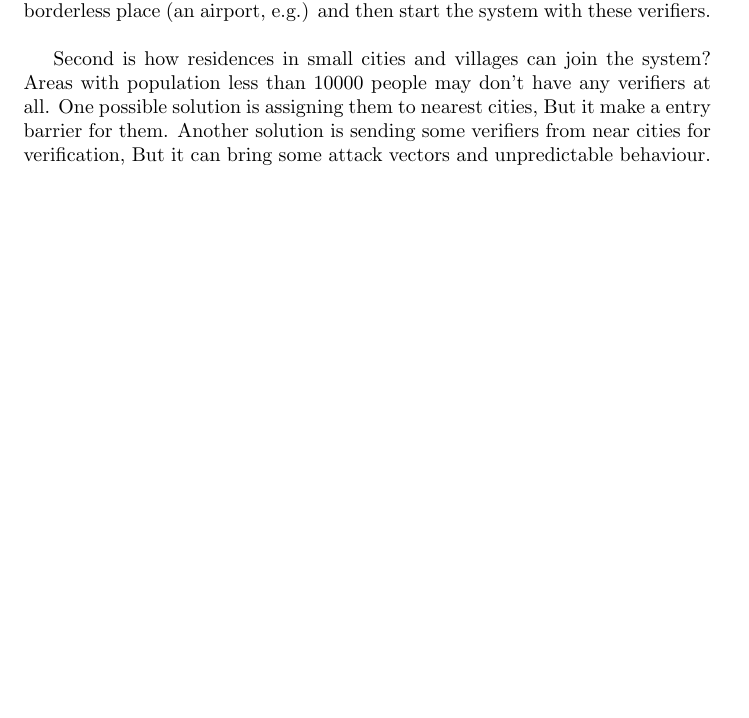
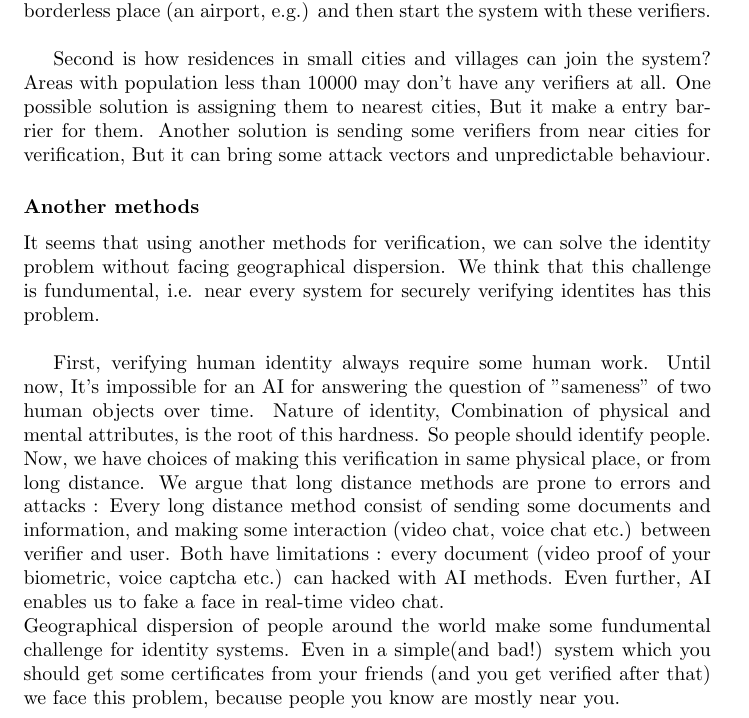
Before and after one commit to UniqueIDNetwork/Papers, a LaTeX paper (Whitepaper/English/main.tex): part of page 10 of 14, cut so that both start at the same text, the shorter picture padded with empty space. Compiled offline with pdfLaTeX.

Commit message:
Geographical dispersion

```diff
--- a/Whitepaper/English/main.tex
+++ b/Whitepaper/English/main.tex
@@ -202,8 +202,17 @@ First problem is how new cities and places will join the system? So far we desig
 Some possible solutions we talk about them here, but sovling this problem need more thinking. First, we can have another trustless setup in the new city. But for keeping integrity of system, another existing verifiers around the world should take place in this setup. System should choose these people and provide their expenses in a secure and decentralized way (Making a data feed for list of valid cities, and some kind of voting or random assigning between volunteer verifiers). So based on these new verifiers, users in this city can start their verification processes. Another solution is to make as many as verifiers in first setup, Bringing people from different locations around the world in one borderless place (an airport, e.g.) and then start the system with these verifiers.
 \\
 
-Second is how residences in small cities and villages can join the system? Areas with population less than 10000 people may don't have any verifiers at all. One possible solution is assigning them to nearest cities, But it make a entry barrier for them. Another solution is sending some verifiers from near cities for verification, But it can bring some attack vectors and unpredictable behaviour.
+Second is how residences in small cities and villages can join the system? Areas with population less than 10000  may don't have any verifiers at all. One possible solution is assigning them to nearest cities, But it make a entry barrier for them. Another solution is sending some verifiers from near cities for verification, But it can bring some attack vectors and unpredictable behaviour.
+
+\subsubsection*{Another methods}
+It seems that using another methods for verification, we can solve the identity problem without facing geographical dispersion. We think that this challenge is fundumental, i.e. near every system for securely verifying identites  has this problem.
 \\
+
+First, verifying human identity always require some human work. Until now, It's impossible for an AI for answering the question of "sameness" of two human objects over time. Nature of identity, Combination of physical and mental attributes, is the root of this hardness. So people should identify people. Now, we have choices of making this verification in same physical place, or from long distance. We argue that long distance methods are prone to errors and attacks : Every long distance method consist of sending some documents and information, and making some interaction (video chat, voice chat etc.) between verifier and user. Both have limitations : every document (video proof of your biometric, voice captcha etc.) can hacked with AI methods. Even further, AI enables us to fake a face in real-time video chat.
+\\
+Geographical dispersion of people around the world make some fundumental challenge for identity systems. Even in a simple(and bad!) system which you should get some certificates from your friends (and you get verified after that) we face this problem, because people you know are mostly near you.
+
+
 
 \subsection{Privacy}
 \subsubsection*{Trust Tokens}
```
Also changed, not shown: Whitepaper/English/main.pdf.
